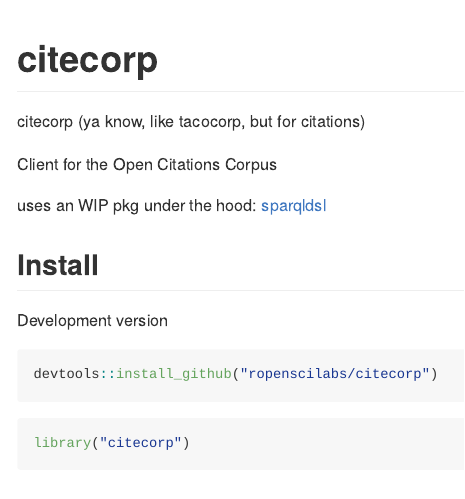
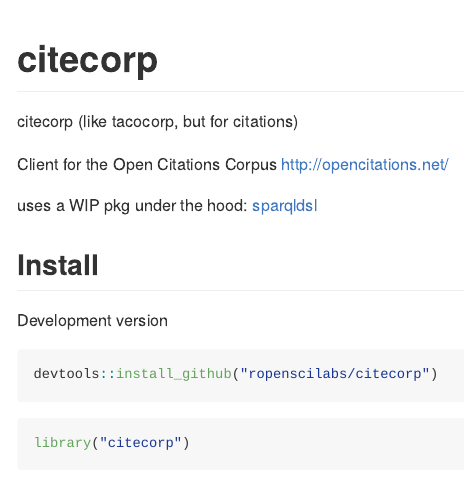
Before and after one commit to ropensci/citecorp, an R Markdown document (README.Rmd): the page in a window 1100 px wide, from its top. The pictures show the output file README.md that the author committed with the source, drawn offline in the style of GitHub; badge pictures from the web are left out.

Commit message:
links to occ throughout, importFrom crul httpclient

````diff
--- a/README.Rmd
+++ b/README.Rmd
@@ -13,11 +13,11 @@
 )
 ```
 
-citecorp (ya know, like tacocorp, but for citations)
+citecorp (like tacocorp, but for citations)
 
-Client for the Open Citations Corpus
+Client for the Open Citations Corpus <http://opencitations.net/>
 
-uses an WIP pkg under the hood: [sparqldsl][]
+uses a WIP pkg under the hood: [sparqldsl][]
 
 ## Install
 
````
Also changed, not shown: R/citecorp-package.R (+2 -1 lines), README.md, 5 other files.
